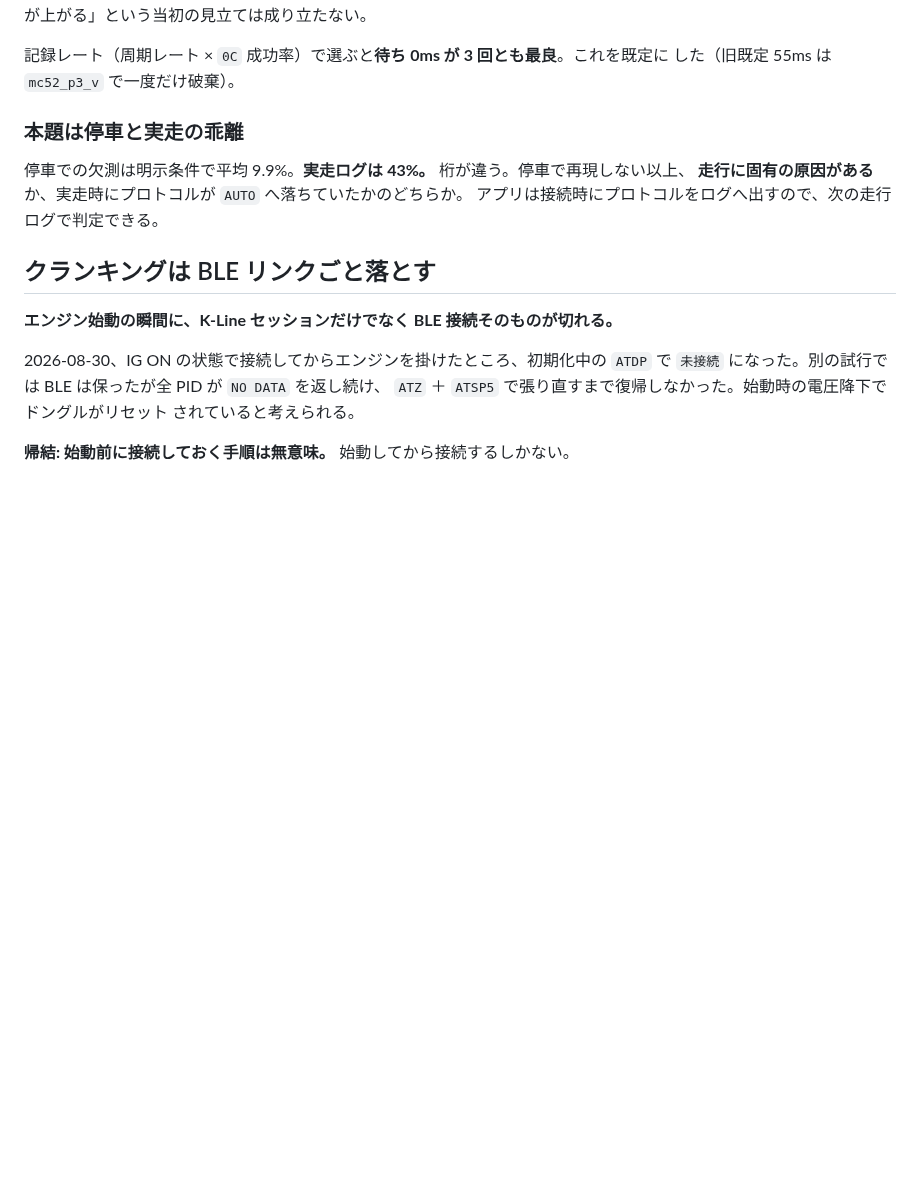
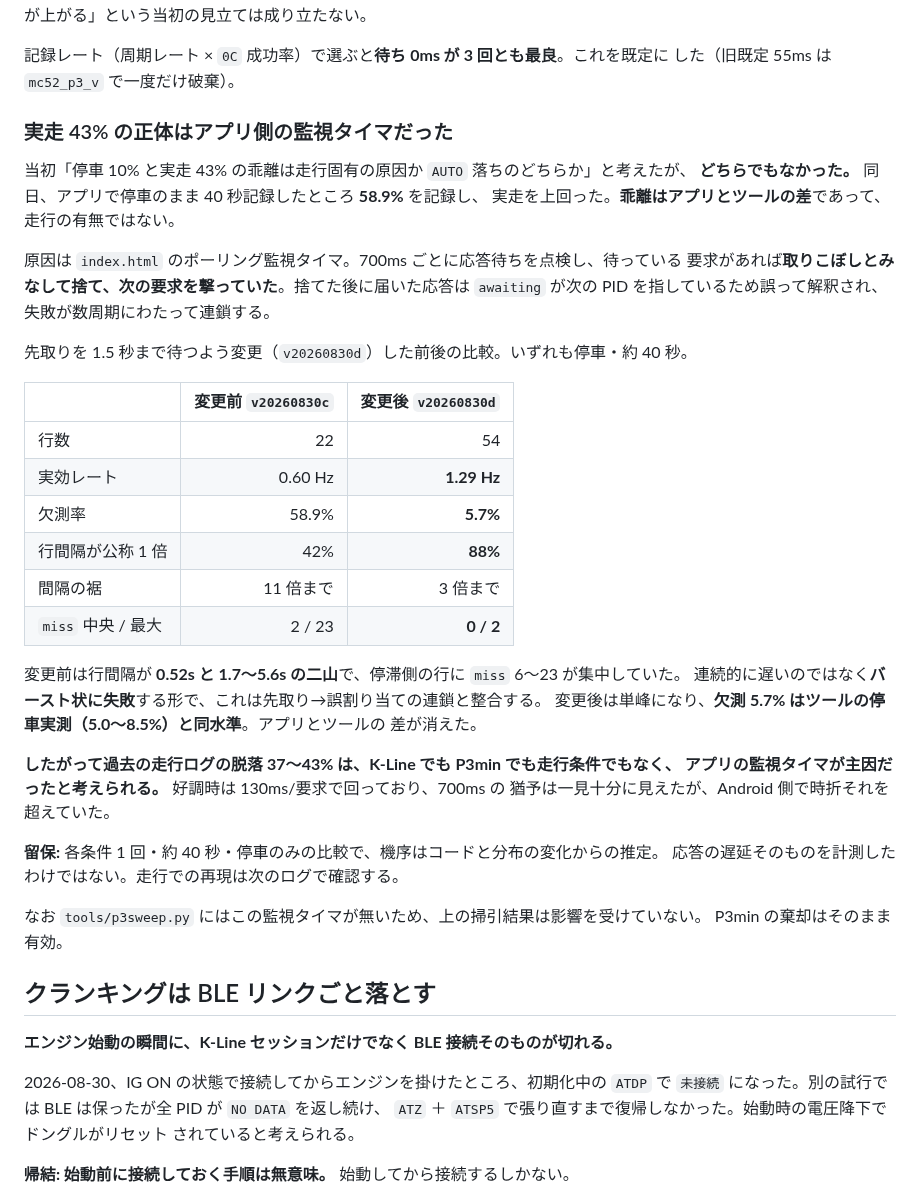
Before and after one commit to k4n4ch/mc52obd, a Markdown page: FINDINGS.md, the part around the change. Rendered like a GitHub page; blank space fills up the shorter version.

Commit message:
実走の脱落はアプリの監視タイマが主因だったと記録する
停車のままアプリで記録したら 58.9% と実走を上回り、乖離が走行の有無では
なくアプリとツールの差だと判明。先取りを 1.5 秒待つ変更で 5.7% / 1.29Hz と
なり、ツールの停車実測(5.0〜8.5%)と同水準に揃った。

Co-Authored-By: Claude Opus 5 <noreply@anthropic.com>

```diff
--- a/FINDINGS.md
+++ b/FINDINGS.md
@@ -414,11 +414,41 @@ GPS 雑音に引かれたもので、帯別に見れば傾向が無いことか
 記録レート（周期レート × `0C` 成功率）で選ぶと**待ち 0ms が 3 回とも最良**。これを既定に
 した（旧既定 55ms は `mc52_p3_v` で一度だけ破棄）。
 
-### 本題は停車と実走の乖離
+### 実走 43% の正体はアプリ側の監視タイマだった
 
-停車での欠測は明示条件で平均 9.9%。**実走ログは 43%。** 桁が違う。停車で再現しない以上、
-**走行に固有の原因がある**か、実走時にプロトコルが `AUTO` へ落ちていたかのどちらか。
-アプリは接続時にプロトコルをログへ出すので、次の走行ログで判定できる。
+当初「停車 10% と実走 43% の乖離は走行固有の原因か `AUTO` 落ちのどちらか」と考えたが、
+**どちらでもなかった。** 同日、アプリで停車のまま 40 秒記録したところ **58.9%** を記録し、
+実走を上回った。**乖離はアプリとツールの差**であって、走行の有無ではない。
+
+原因は `index.html` のポーリング監視タイマ。700ms ごとに応答待ちを点検し、待っている
+要求があれば**取りこぼしとみなして捨て、次の要求を撃っていた**。捨てた後に届いた応答は
+`awaiting` が次の PID を指しているため誤って解釈され、失敗が数周期にわたって連鎖する。
+
+先取りを 1.5 秒まで待つよう変更（`v20260830d`）した前後の比較。いずれも停車・約 40 秒。
+
+| | 変更前 `v20260830c` | 変更後 `v20260830d` |
+|---|---:|---:|
+| 行数 | 22 | 54 |
+| 実効レート | 0.60 Hz | **1.29 Hz** |
+| 欠測率 | 58.9% | **5.7%** |
+| 行間隔が公称 1 倍 | 42% | **88%** |
+| 間隔の裾 | 11 倍まで | 3 倍まで |
+| `miss` 中央 / 最大 | 2 / 23 | **0 / 2** |
+
+変更前は行間隔が **0.52s と 1.7〜5.6s の二山**で、停滞側の行に `miss` 6〜23 が集中していた。
+連続的に遅いのではなく**バースト状に失敗**する形で、これは先取り→誤割り当ての連鎖と整合する。
+変更後は単峰になり、**欠測 5.7% はツールの停車実測（5.0〜8.5%）と同水準**。アプリとツールの
+差が消えた。
+
+**したがって過去の走行ログの脱落 37〜43% は、K-Line でも P3min でも走行条件でもなく、
+アプリの監視タイマが主因だったと考えられる。** 好調時は 130ms/要求で回っており、700ms の
+猶予は一見十分に見えたが、Android 側で時折それを超えていた。
+
+**留保:** 各条件 1 回・約 40 秒・停車のみの比較で、機序はコードと分布の変化からの推定。
+応答の遅延そのものを計測したわけではない。走行での再現は次のログで確認する。
+
+なお `tools/p3sweep.py` にはこの監視タイマが無いため、上の掃引結果は影響を受けていない。
+P3min の棄却はそのまま有効。
 
 ## クランキングは BLE リンクごと落とす
 
```
Also changed, not shown: HANDOFF.md (+5 -2 lines).
